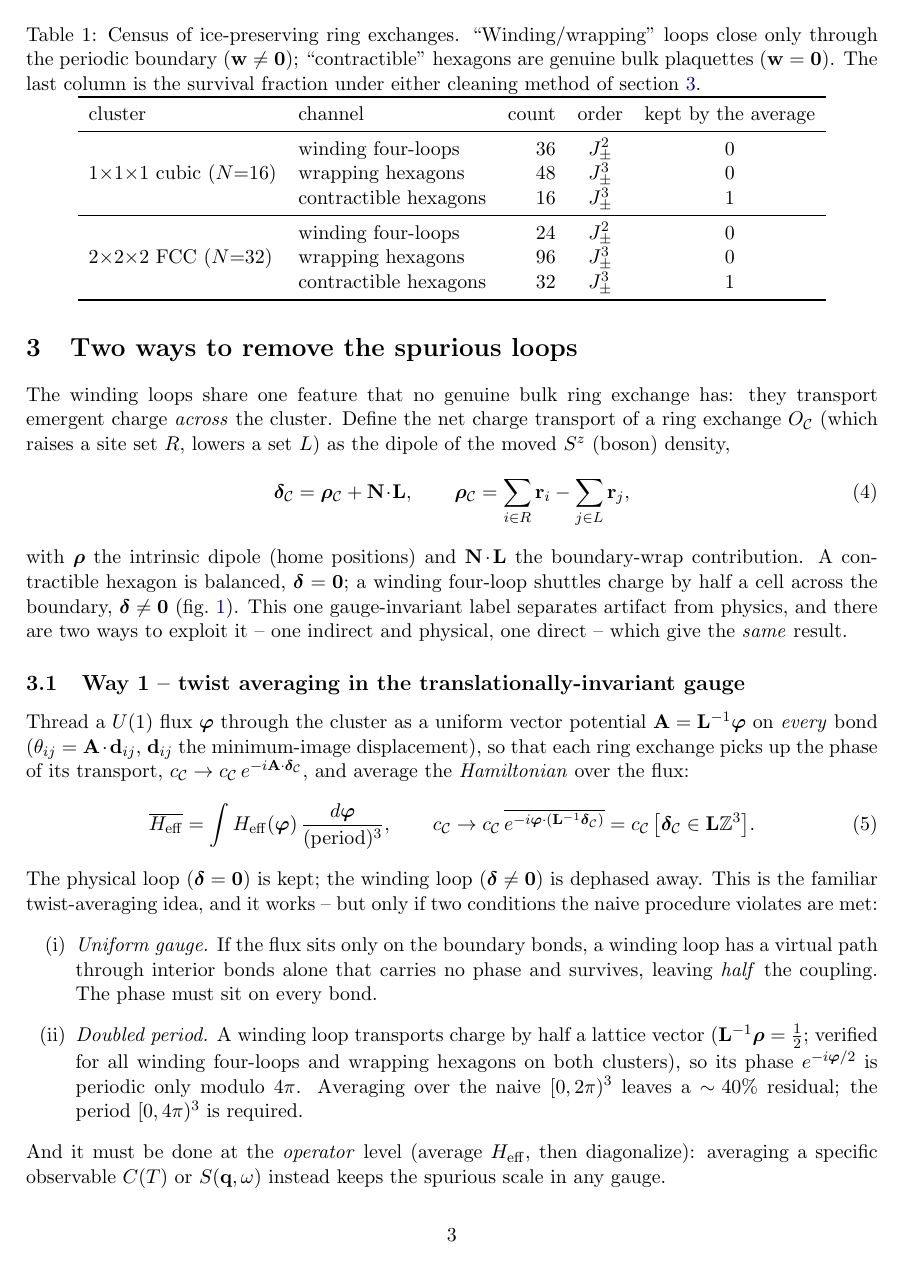
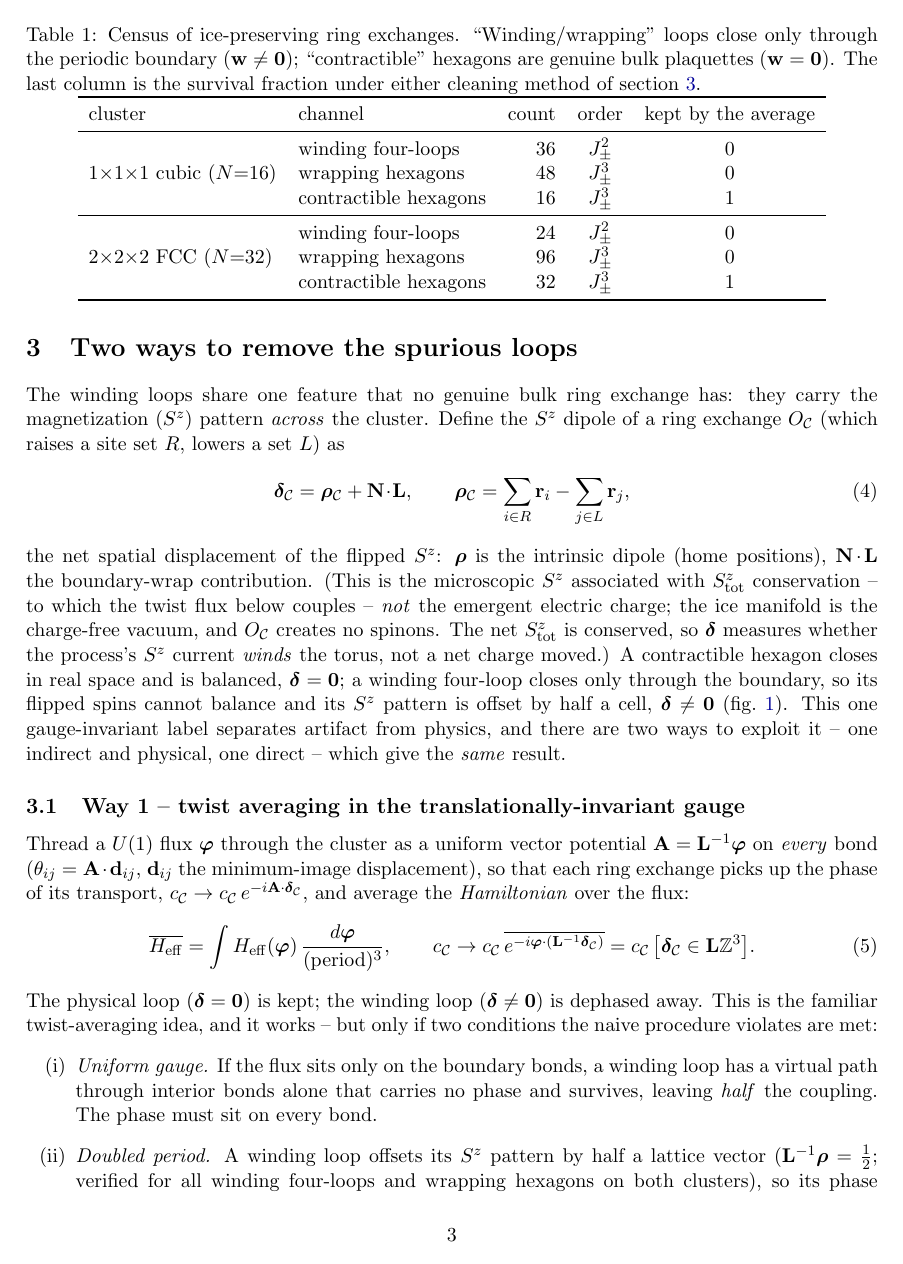
Before and after one commit to ze-bang/twist_qsi, a LaTeX paper (paper/main.tex): page 3 of 6. Compiled offline with pdfLaTeX.

Commit message:
Fix physics: delta is S^z (magnetization) dipole, not emergent charge
Correct objection: the ice manifold is the emergent-charge-free vacuum
(2-in-2-out = Gauss law, no spinons), so "charge transport" was wrong.
delta = rho + N.L is the dipole of the FLIPPED SPINS -- the microscopic
S^z (magnetization), tied to the physical S^z_tot U(1) that the twist
flux couples to, NOT the emergent electric charge. Net S^z_tot is
conserved; delta measures whether the process's S^z current WINDS the
torus. Winding loop: flipped spins can't balance (closes through
boundary) => delta!=0; contractible: balanced => delta=0.

- Retitled "twist averaging versus S^z-dipole projection".
- Renamed throughout: charge transport -> S^z dipole / magnetization
  winding; added explicit clarification (delta is microscopic S^z, not
  the emergent spinon charge; manifold is charge-free vacuum).
- "spinon (charge) peak" (real emergent charge, high-T, outside manifold)
  kept -- that usage is correct.
- Figure relabeled S^z (no "charge") + caption note.

Co-Authored-By: Claude Opus 4.8 <noreply@anthropic.com>

```diff
--- a/paper/main.tex
+++ b/paper/main.tex
@@ -41,7 +41,7 @@
 
 \title{Removing spurious finite-size loops in exact diagonalization of
 $\pi$-flux quantum spin ice:\\
-twist averaging versus charge-transport projection}
+twist averaging versus $S^z$-dipole projection}
 \author{}
 \date{\today}
 
@@ -212,20 +212,27 @@ cluster & channel & count & order & kept by the average \\
 \label{sec:twoways}
 
 The winding loops share one feature that no genuine bulk ring exchange
-has: they transport emergent charge \emph{across} the cluster. Define the
-net charge transport of a ring exchange $O_{\mathcal C}$ (which raises a
-site set $R$, lowers a set $L$) as the dipole of the moved $S^z$ (boson)
-density,
+has: they carry the magnetization ($S^z$) pattern \emph{across} the
+cluster. Define the $S^z$ dipole of a ring exchange $O_{\mathcal C}$
+(which raises a site set $R$, lowers a set $L$) as
 \begin{equation}
 \bdelta_{\mathcal C}=\brho_{\mathcal C}+\bN\!\cdot\!\bL,
 \qquad
 \brho_{\mathcal C}=\sum_{i\in R}\br_i-\sum_{j\in L}\br_j ,
 \label{eq:delta}
 \end{equation}
-with $\brho$ the intrinsic dipole (home positions) and $\bN\!\cdot\!\bL$
-the boundary-wrap contribution. A contractible hexagon is balanced,
-$\bdelta=\bm0$; a winding four-loop shuttles charge by half a cell across
-the boundary, $\bdelta\neq\bm0$ (\cref{fig:transport}). This one
+the net spatial displacement of the flipped $S^z$: $\brho$ is the
+intrinsic dipole (home positions), $\bN\!\cdot\!\bL$ the boundary-wrap
+contribution. (This is the microscopic $S^z$ associated with
+$S^z_{\rm tot}$ conservation -- to which the twist flux below couples --
+\emph{not} the emergent electric charge; the ice manifold is the
+charge-free vacuum, and $O_{\mathcal C}$ creates no spinons. The net
+$S^z_{\rm tot}$ is conserved, so $\bdelta$ measures whether the process's
+$S^z$ current \emph{winds} the torus, not a net charge moved.) A
+contractible hexagon closes in real space and is balanced,
+$\bdelta=\bm0$; a winding four-loop closes only through the boundary, so
+its flipped spins cannot balance and its $S^z$ pattern is offset by half
+a cell, $\bdelta\neq\bm0$ (\cref{fig:transport}). This one
 gauge-invariant label separates artifact from physics, and there are two
 ways to exploit it -- one indirect and physical, one direct -- which give
 the \emph{same} result.
@@ -233,3 +240,4 @@ the \emph{same} result.
 \begin{figure}[t]
 \centering
 \includegraphics[width=\textwidth]{figs/fig_transport.pdf}
+\caption{The $S^z$ dipole of a ring exchange on the $16$-site cubic
@@ -243,0 +249 @@ finite-size artifact.}
+wrapping in $z$); its $S^z$ pattern is offset by half a cell,
@@ -269,8 +278,8 @@ naive procedure violates are met:
 bonds, a winding loop has a virtual path through interior bonds alone
 that carries no phase and survives, leaving \emph{half} the coupling. The
 phase must sit on every bond.
-\item[(ii)] \emph{Doubled period.} A winding loop transports charge by
-half a lattice vector ($\bL^{-1}\brho=\tfrac12$; verified for all winding
+\item[(ii)] \emph{Doubled period.} A winding loop offsets its $S^z$
+pattern by half a lattice vector ($\bL^{-1}\brho=\tfrac12$; verified for all winding
 four-loops and wrapping hexagons on both clusters), so its phase
 $e^{-i\bvarphi/2}$ is periodic only modulo $4\pi$. Averaging over the
 naive $[0,2\pi)^3$ leaves a $\sim\!40\%$ residual; the period
```
Also changed, not shown: paper/figs/fig_transport.pdf, paper/main.pdf, paper/main.tex (34 more changed lines).
